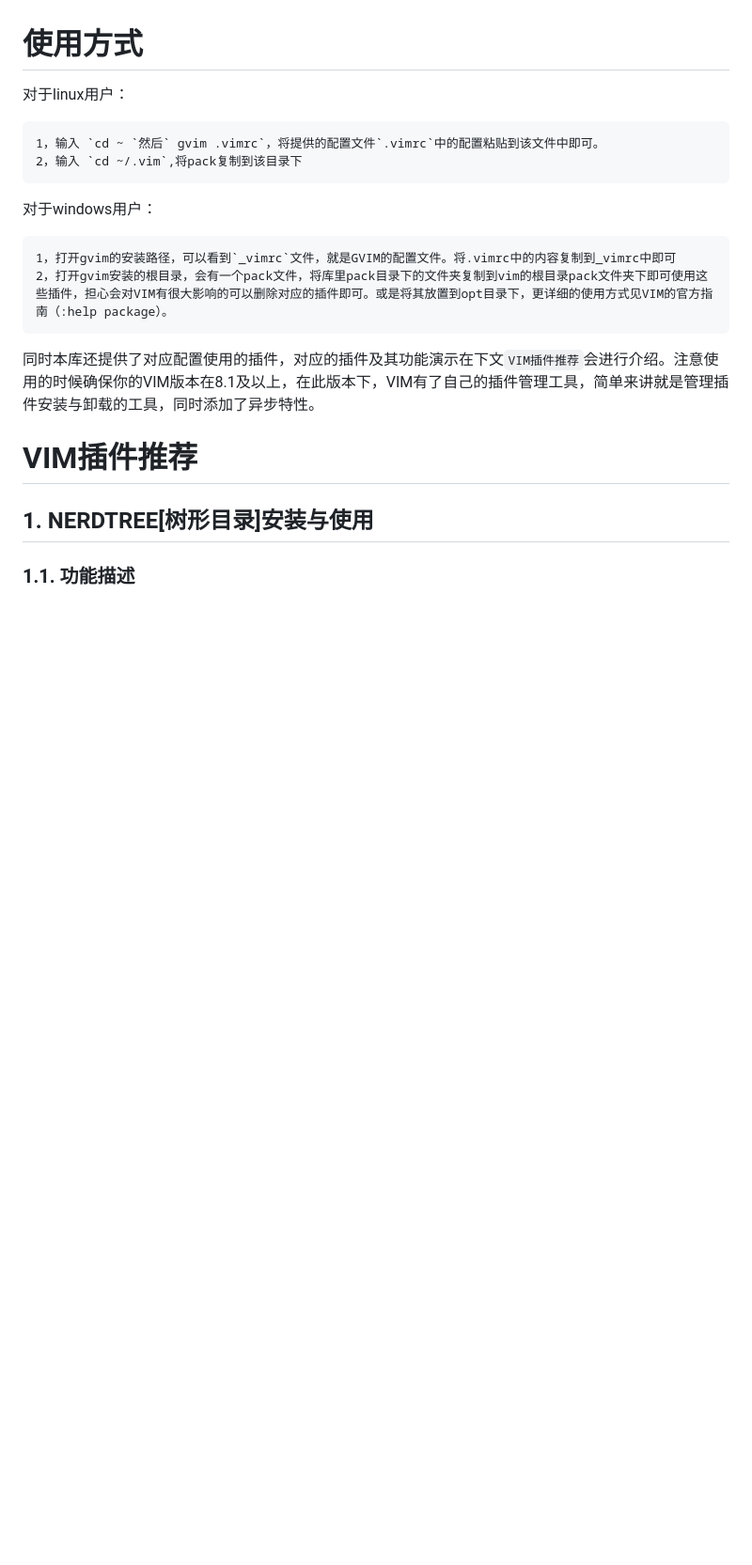
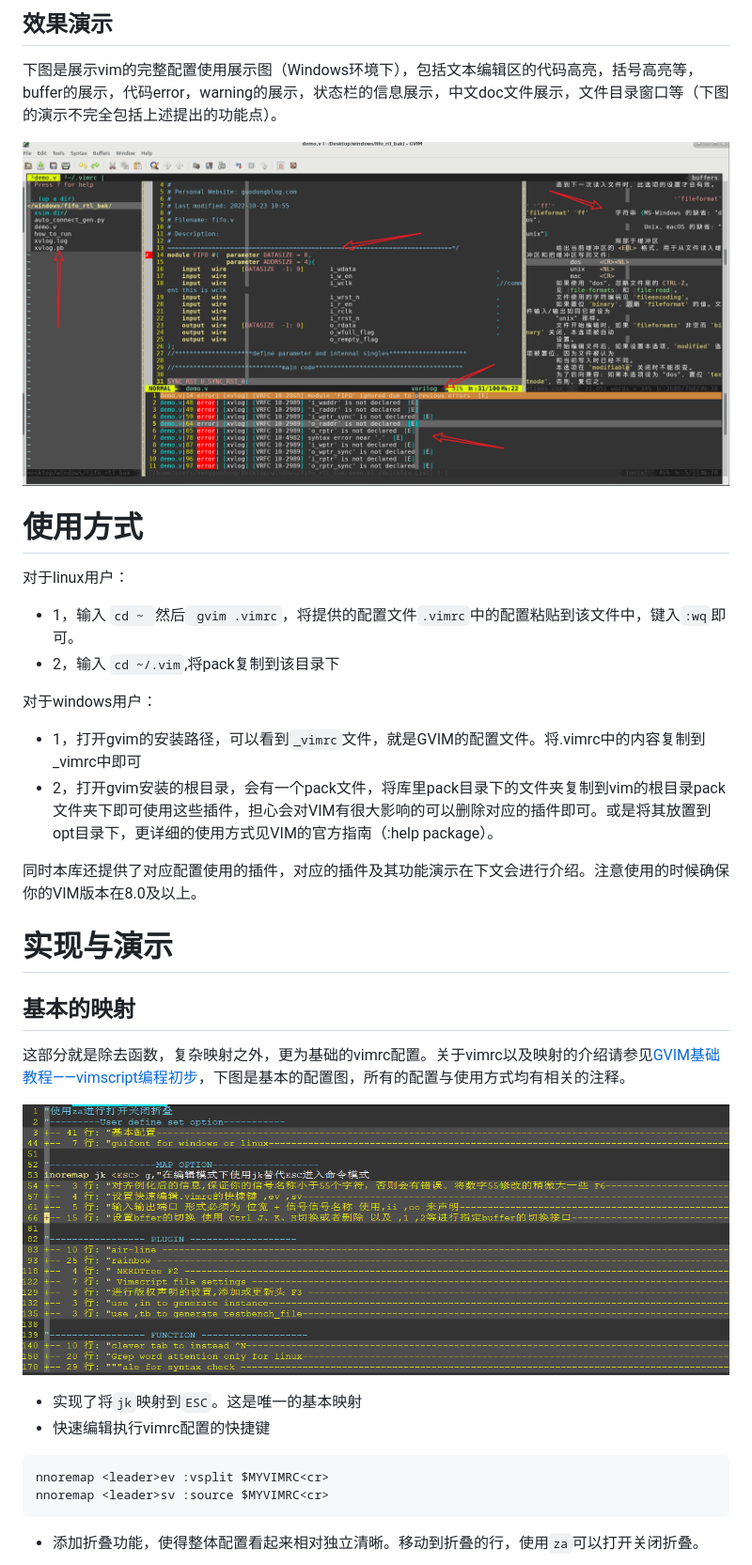
Before and after one commit to tyxiumud/gvim_for_verilog, a Markdown page: README.md, the part around one of its changes. Shown at 94% size. Drawn GitHub-style; pictures changed too: img/cfg_show.png (added), img/my_vimrc.png (added); blank space fills up the shorter version.

````diff
--- a/README.md
+++ b/README.md
@@ -27,14 +57,31 @@
+## 效果演示
+下图是展示vim的完整配置使用展示图（Windows环境下），包括文本编辑区的代码高亮，括号高亮等，buffer的展示，代码error，warning的展示，状态栏的信息展示，中文doc文件展示，文件目录窗口等（下图的演示不完全包括上述提出的功能点）。
+
+![完整配置展示](img/cfg_show.png)
+
 # 使用方式
 对于linux用户：
 
-	1，输入 `cd ~ `然后` gvim .vimrc`，将提供的配置文件`.vimrc`中的配置粘贴到该文件中即可。
-	2，输入 `cd ~/.vim`,将pack复制到该目录下
+- 1，输入 `cd ~ `然后` gvim .vimrc`，将提供的配置文件`.vimrc`中的配置粘贴到该文件中，键入`:wq`即可。
+- 2，输入 `cd ~/.vim`,将pack复制到该目录下
+
 对于windows用户：
+- 1，打开gvim的安装路径，可以看到`_vimrc`文件，就是GVIM的配置文件。将.vimrc中的内容复制到_vimrc中即可
+- 2，打开gvim安装的根目录，会有一个pack文件，将库里pack目录下的文件夹复制到vim的根目录pack文件夹下即可使用这些插件，担心会对VIM有很大影响的可以删除对应的插件即可。或是将其放置到opt目录下，更详细的使用方式见VIM的官方指南（:help package）。
 
-	1，打开gvim的安装路径，可以看到`_vimrc`文件，就是GVIM的配置文件。将.vimrc中的内容复制到_vimrc中即可
-	2，打开gvim安装的根目录，会有一个pack文件，将库里pack目录下的文件夹复制到vim的根目录pack文件夹下即可使用这些插件，担心会对VIM有很大影响的可以删除对应的插件即可。或是将其放置到opt目录下，更详细的使用方式见VIM的官方指南（:help package）。
+同时本库还提供了对应配置使用的插件，对应的插件及其功能演示在下文会进行介绍。注意使用的时候确保你的VIM版本在8.0及以上。
 
-同时本库还提供了对应配置使用的插件，对应的插件及其功能演示在下文`VIM插件推荐`会进行介绍。注意使用的时候确保你的VIM版本在8.1及以上，在此版本下，VIM有了自己的插件管理工具，简单来讲就是管理插件安装与卸载的工具，同时添加了异步特性。
-# VIM插件推荐
-##  1. <a name='NERDTREE'></a>NERDTREE[树形目录]安装与使用
-###  1.1. <a name=''></a>功能描述
+# 实现与演示
+## 基本的映射
+这部分就是除去函数，复杂映射之外，更为基础的vimrc配置。关于vimrc以及映射的介绍请参见[GVIM基础教程——vimscript编程初步](https://blog.csdn.net/qq_41467882/article/details/127397701?spm=1001.2014.3001.5501)，下图是基本的配置图，所有的配置与使用方式均有相关的注释。
+
+![我的vimrc配置](img/my_vimrc.png)
+
+ - 实现了将`jk`映射到`ESC`。这是唯一的基本映射
+ - 快速编辑执行vimrc配置的快捷键
+```
+nnoremap <leader>ev :vsplit $MYVIMRC<cr>
+nnoremap <leader>sv :source $MYVIMRC<cr>
+```
+ - 添加折叠功能，使得整体配置看起来相对独立清晰。移动到折叠的行，使用`za`可以打开关闭折叠。
+
````
Also changed, not shown: other parts of README.md (+97 -42 lines), img/input_gen.png (added), img/input_gen_show.gif (added), img/input_gen_show_with_hong.gif (added), 1 other file.
